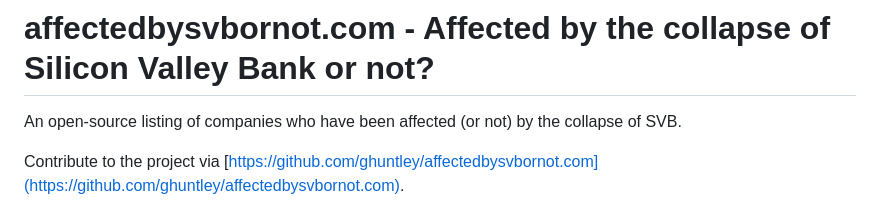
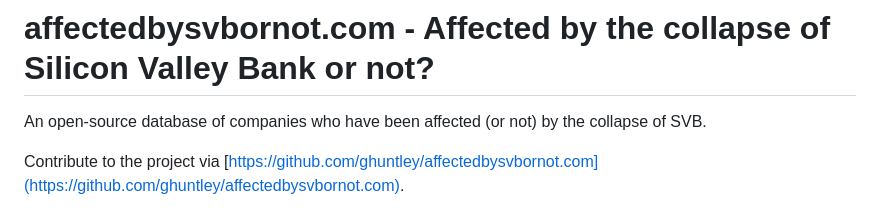
Before and after one commit to ghuntley/affectedbysvbornot.com, a Markdown page: index.md, the part around the change. Rendered like a GitHub page.

```diff
--- a/index.md
+++ b/index.md
@@ -8,7 +8,7 @@
 
 # affectedbysvbornot.com - Affected by the collapse of Silicon Valley Bank or not?
 
-An open-source listing of companies who have been affected (or not) by the collapse of SVB.
+An open-source database of companies who have been affected (or not) by the collapse of SVB.
 
 Contribute to the project via [https://github.com/ghuntley/affectedbysvbornot.com](https://github.com/ghuntley/affectedbysvbornot.com).
 
```
